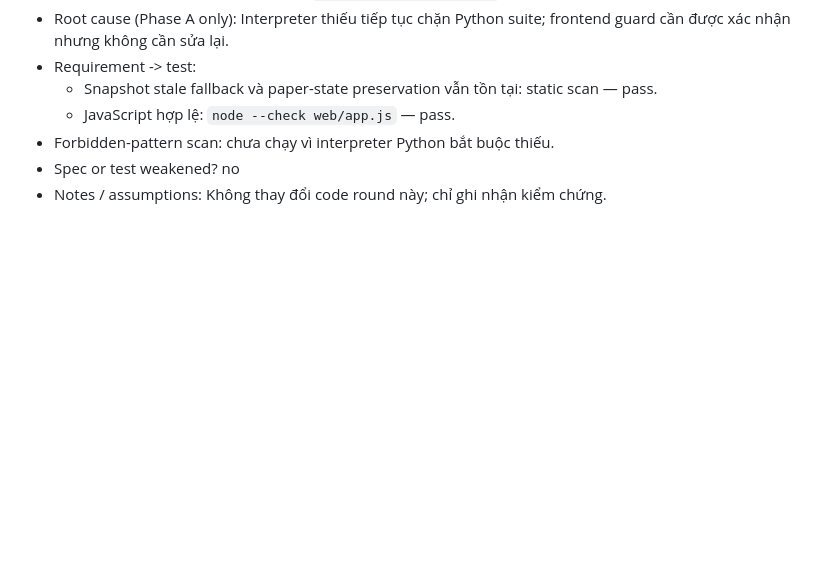
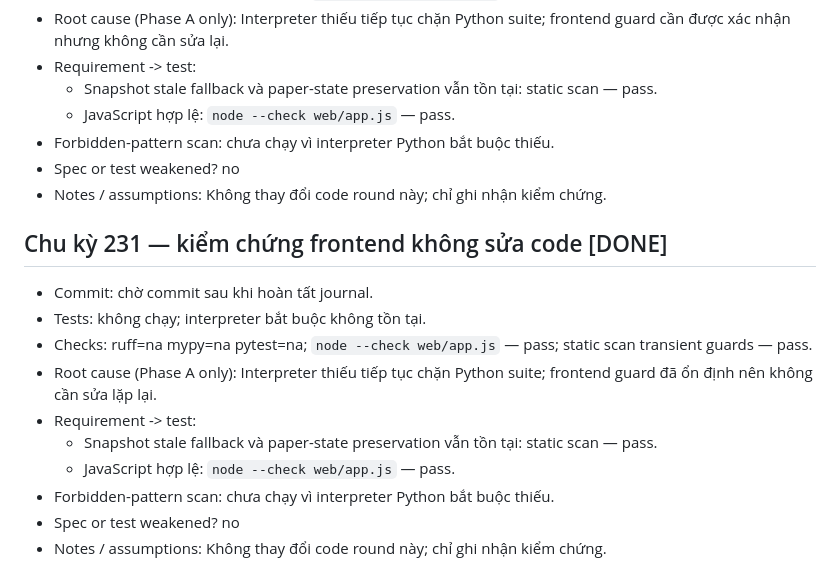
Before and after one commit to ThienObito/BananaTrade, a Markdown page: PROGRESS.md, the part around the change. Rendered like a GitHub page; blank space fills up the shorter version.

Commit message:
auto(c1): record round 108 checks

```diff
--- a/PROGRESS.md
+++ b/PROGRESS.md
@@ -1457,3 +1457,15 @@
 - Forbidden-pattern scan: chưa chạy vì interpreter Python bắt buộc thiếu.
 - Spec or test weakened? no
 - Notes / assumptions: Không thay đổi code round này; chỉ ghi nhận kiểm chứng.
+
+## Chu kỳ 231 — kiểm chứng frontend không sửa code [DONE]
+- Commit: chờ commit sau khi hoàn tất journal.
+- Tests: không chạy; interpreter bắt buộc không tồn tại.
+- Checks: ruff=na mypy=na pytest=na; `node --check web/app.js` — pass; static scan transient guards — pass.
+- Root cause (Phase A only): Interpreter thiếu tiếp tục chặn Python suite; frontend guard đã ổn định nên không cần sửa lặp lại.
+- Requirement -> test:
+  - Snapshot stale fallback và paper-state preservation vẫn tồn tại: static scan — pass.
+  - JavaScript hợp lệ: `node --check web/app.js` — pass.
+- Forbidden-pattern scan: chưa chạy vì interpreter Python bắt buộc thiếu.
+- Spec or test weakened? no
+- Notes / assumptions: Không thay đổi code round này; chỉ ghi nhận kiểm chứng.
```
Also changed, not shown: BLOCKED.md (+7 -0 lines), company/AUTOPILOT.md (+8 -0 lines).
